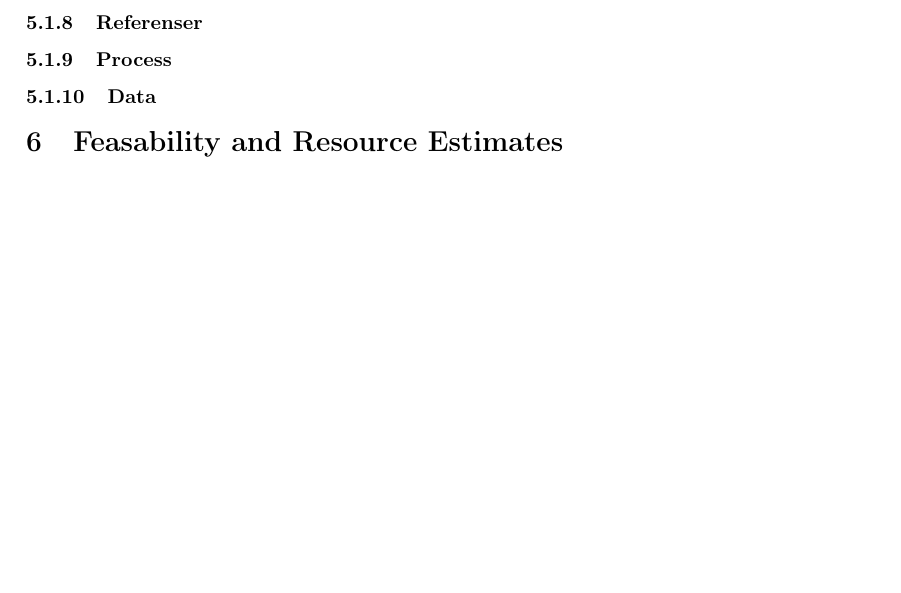
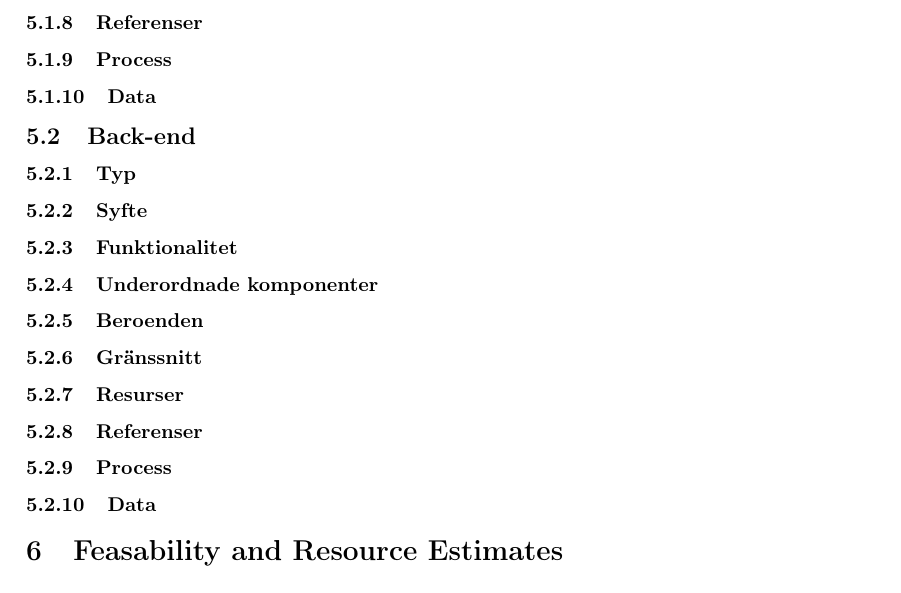
Before and after one commit to axelri/mvk-reports, a LaTeX document (add/report.tex, which reads add/backend.tex, add/component.tex): part of page 7 of 7, cut so that both start at the same text, the shorter picture padded with empty space. Compiled offline with pdfLaTeX.

Commit message:
add/backend påbörjad

```diff
--- /dev/null
+++ b/add/backend.tex
@@ -0,0 +1,19 @@
+\subsubsection{Typ}
+
+\subsubsection{Syfte}
+
+\subsubsection{Funktionalitet}
+
+\subsubsection{Underordnade komponenter}
+
+\subsubsection{Beroenden}
+
+\subsubsection{Gränssnitt}
+
+\subsubsection{Resurser}
+
+\subsubsection{Referenser}
+
+\subsubsection{Process}
+
+\subsubsection{Data}
--- a/add/component.tex
+++ b/add/component.tex
@@ -2,3 +2,6 @@
 
 \subsection{Rörelser}
 \input{touch.tex}
+
+\subsection{Back-end}
+\input{backend.tex}
```
